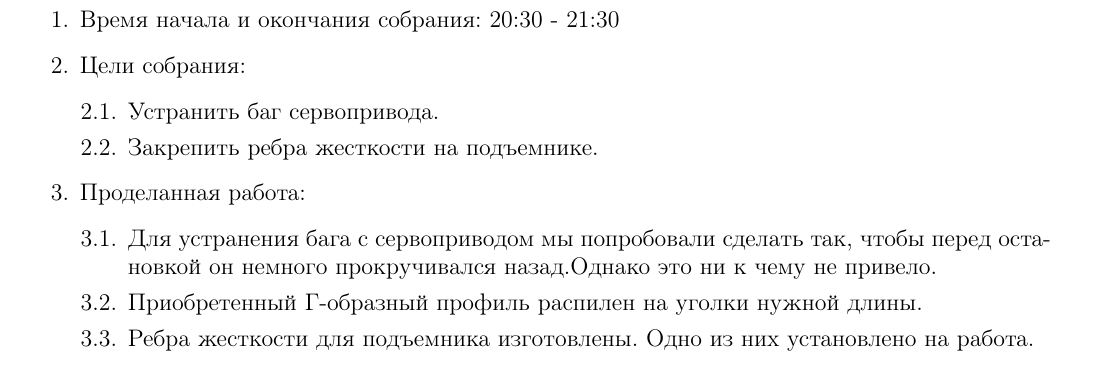
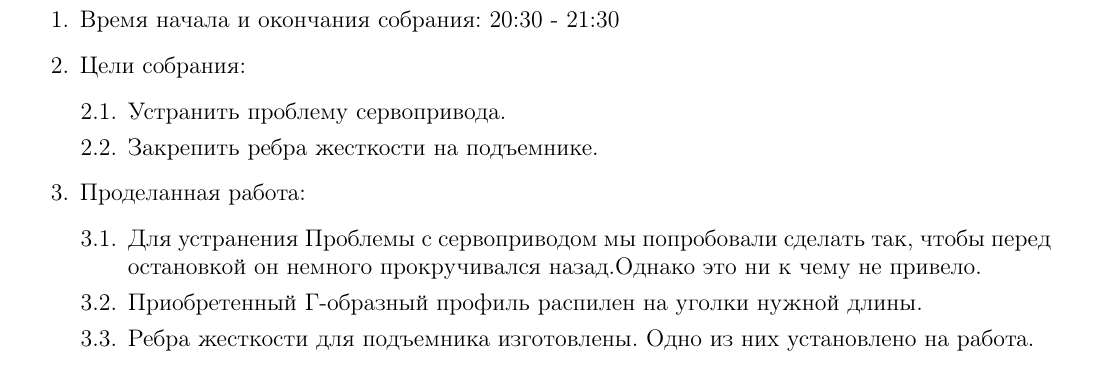
Before and after one commit to PML30robot/pml30-phi_team, a LaTeX document (tech_documentation/tech_doc.tex, which reads tech_documentation/days/20.10.14/20.10.14.tex): part of page 35 of 69, cut so that both start at the same text. Compiled offline with pdfLaTeX.

Commit message:
Corrected version

```diff
--- a/tech_documentation/days/20.10.14/20.10.14.tex
+++ b/tech_documentation/days/20.10.14/20.10.14.tex
@@ -6,7 +6,7 @@
 	20:30 - 21:30
 	\item Цели собрания:
 	\begin{enumerate}
-	  \item Устранить баг сервопривода.
+	  \item Устранить проблему сервопривода.
 
 	  \item Закрепить ребра жесткости на подъемнике.
 
@@ -14,7 +14,7 @@
 
 	\item Проделанная работа:
 	\begin{enumerate}
-	  \item Для устранения бага с сервоприводом мы попробовали сделать так, чтобы перед остановкой он немного прокручивался назад.Однако это ни к чему не привело.
+	  \item Для устранения Проблемы с сервоприводом мы попробовали сделать так, чтобы перед остановкой он немного прокручивался назад.Однако это ни к чему не привело.
 
       \item Приобретенный Г-образный профиль распилен на уголки нужной длины.
 
```
